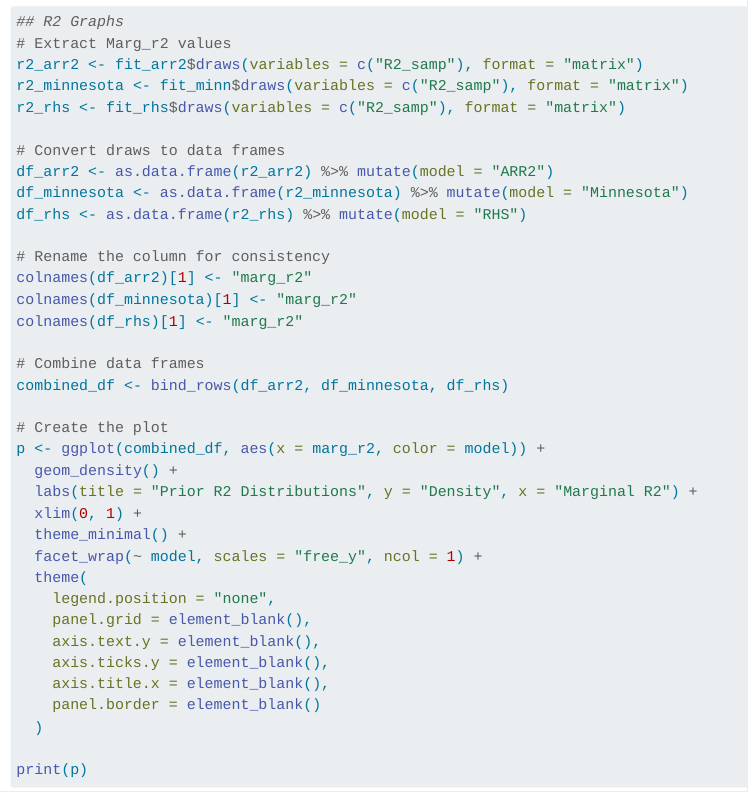
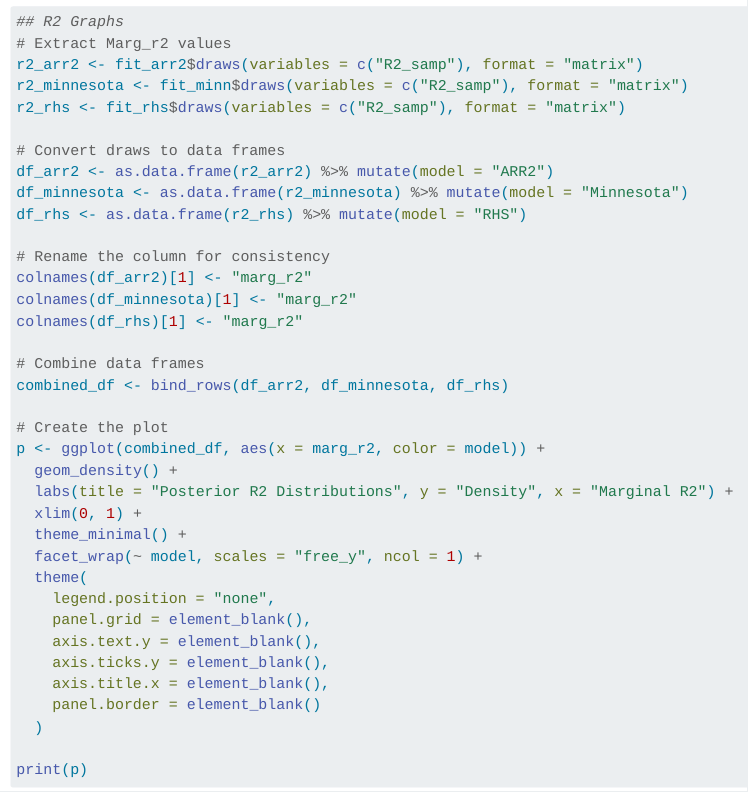
Before and after one commit to n-kall/arr2, a Quarto document (casestudies/dyn_reg_casestudy5.qmd): the page in a window 1100 px wide, from 9290 px down. Rendered offline with R 4.5, knitr and Pandoc in place of Quarto, with nearby package versions; the code chunks are not run, so their results and figures are left out; menus at the side of the page are left out; long lines of code are wrapped.

Commit message:
bug fix 1

```diff
--- a/casestudies/dyn_reg_casestudy5.qmd
+++ b/casestudies/dyn_reg_casestudy5.qmd
@@ -9,6 +9,11 @@ format:
     toc-location: left
     toc-depth: 3
     toc-collapse: true
+  pdf:
+    documentclass: article
+    toc: true
+    number-sections: true
+    toc-depth: 3
 editor: visual
 css: styles.css
 bibliography: references.bib
@@ -653,7 +658,7 @@ combined_df <- bind_rows(df_arr2, df_minnesota, df_rhs)
 # Create the plot
 p <- ggplot(combined_df, aes(x = marg_r2, color = model)) +
   geom_density() +
-  labs(title = "Prior R2 Distributions", y = "Density", x = "Marginal R2") +
+  labs(title = "Posterior R2 Distributions", y = "Density", x = "Marginal R2") +
   xlim(0, 1) +
   theme_minimal() +
   facet_wrap(~ model, scales = "free_y", ncol = 1) +
```
Also changed, not shown: casestudies/dyn_reg_casestudy5.html, casestudies/dyn_reg_casestudy5_files/figure-html/gen-posterior-r2-1.png, casestudies/dyn_reg_casestudy5_files/figure-pdf/gen-posterior-r2-1.pdf (added), casestudies/dyn_reg_casestudy5_files/figure-pdf/prior-r2-1.pdf (added), casestudies/dyn_reg_casestudy5_files/figure-pdf/prior-tvp-paths-1.pdf (added), casestudies/dyn_reg_casestudy5_files/figure-pdf/prior-tvp-paths-2.pdf (added), casestudies/dyn_reg_casestudy5_files/figure-pdf/prior-tvp-paths-3.pdf (added), casestudies/dyn_reg_casestudy5_files/figure-pdf/quick-ts-plots-1.pdf (added), casestudies/dyn_reg_casestudy5_files/figure-pdf/r2-overtime-1.pdf (added), casestudies/dyn_reg_casestudy5_files/figure-pdf/rolling-window-coefs-1.pdf (added), casestudies/dyn_reg_casestudy5_files/figure-pdf/tvp-paths-posterior-1.pdf (added), casestudies/dyn_reg_casestudy5_files/figure-pdf/tvp-paths-posterior-2.pdf (added), casestudies/dyn_reg_casestudy5_files/figure-pdf/tvp-paths-posterior-3.pdf (added), 5 other files.
